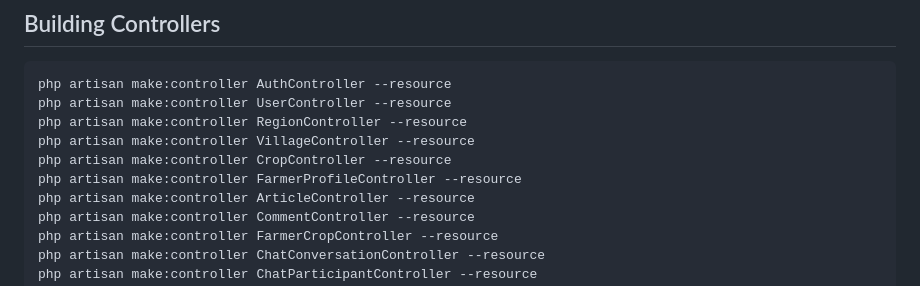
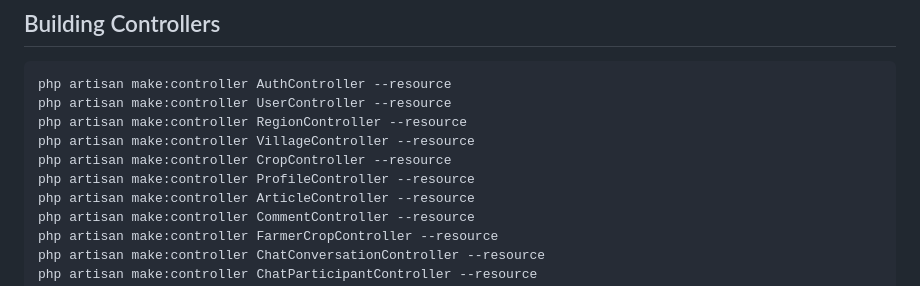
Before and after one commit to prospermbuma/agricom, a Markdown page: README.md, the part around the change. Drawn GitHub-style.

Commit message:
Little update

```diff
--- a/README.md
+++ b/README.md
@@ -71,7 +71,7 @@ php artisan make:controller UserController --resource
 php artisan make:controller RegionController --resource
 php artisan make:controller VillageController --resource
 php artisan make:controller CropController --resource
-php artisan make:controller FarmerProfileController --resource
+php artisan make:controller ProfileController --resource
 php artisan make:controller ArticleController --resource
 php artisan make:controller CommentController --resource
 php artisan make:controller FarmerCropController --resource
```
